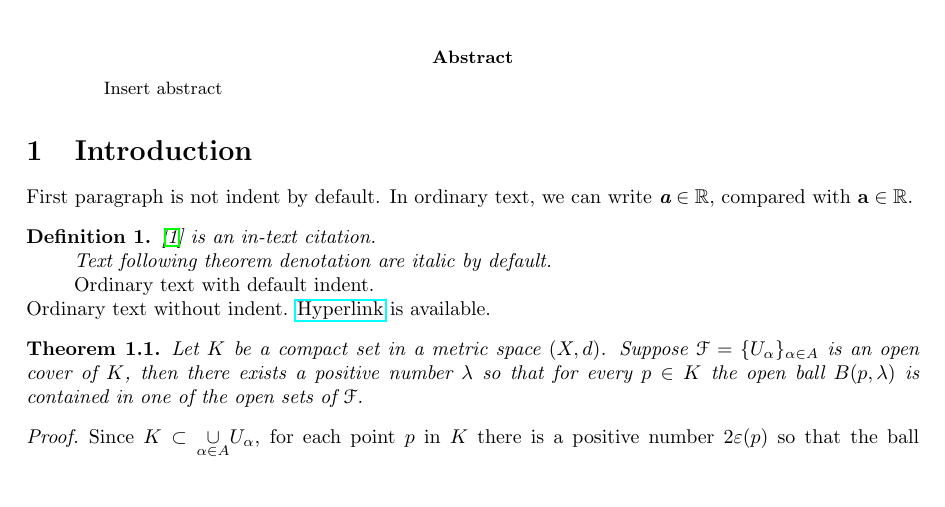
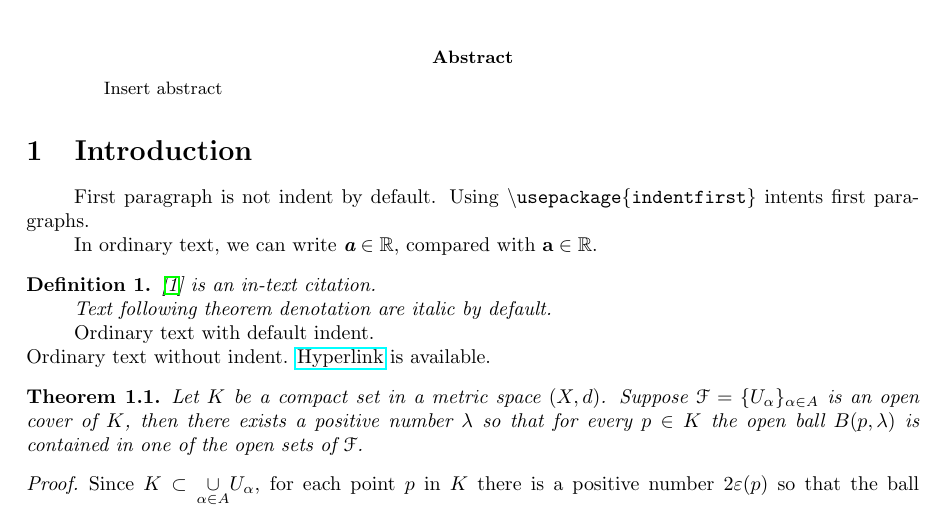
Before and after one commit to nnhjy/math-notes-template, a LaTeX paper (src/main-doc-1/main-doc-1.tex): part of page 1 of 2, cut so that both start at the same text. Compiled offline with LaTeX, dvips and Ghostscript.

Commit message:
Add indent control of first paragraphs

```diff
--- a/src/main-doc-1/main-doc-1.tex
+++ b/src/main-doc-1/main-doc-1.tex
@@ -1,6 +1,7 @@
 \documentclass{article}
 \usepackage[utf8]{inputenc}
 \usepackage{hyperref}
+\usepackage{indentfirst}
 
 \pagestyle{empty}
 
@@ -58,7 +59,9 @@ Insert abstract
 
 \section{Introduction}
 
-First paragraph is not indent by default. In ordinary text, we can write $\mathbi{a} \in \R$, compared with $\mathbf{a} \in \R$.
+First paragraph is not indent by default. Using \texttt{\textbackslash usepackage\{indentfirst\}} intents first paragraphs.
+
+In ordinary text, we can write $\mathbi{a} \in \R$, compared with $\mathbf{a} \in \R$.
 
 \mydef \cite{einstein} is an in-text citation.
 
```
